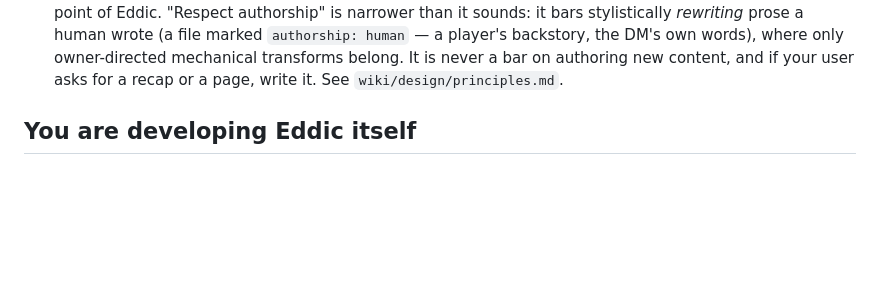
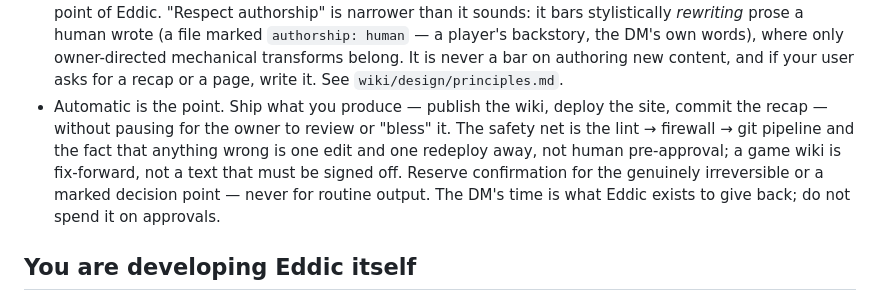
Before and after one commit to tohuw/eddic, a Markdown page: AGENTS.md, the part around the change. Drawn GitHub-style; blank space fills up the shorter version.

Commit message:
docs: automatic is the point — ship without waiting for the owner to bless it
An agent (me) kept pausing finished output — a session recap — for the DM to
'review/bless,' which is exactly the DM time Eddic exists to give back. Add an
explicit rule: publish/deploy/commit routine output automatically; the safety
net is lint -> firewall -> git (fix-forward), not human pre-approval. Reserve
confirmation for the irreversible or a marked decision point.

Co-Authored-By: Claude Opus 4.8 (1M context) <noreply@anthropic.com>

```diff
--- a/AGENTS.md
+++ b/AGENTS.md
@@ -38,6 +38,15 @@ Rules that bind you while applying patterns:
   mechanical transforms belong. It is never a bar on authoring new
   content, and if your user asks for a recap or a page, write it. See
   `wiki/design/principles.md`.
+- Automatic is the point. Ship what you produce — publish the wiki,
+  deploy the site, commit the recap — without pausing for the owner to
+  review or "bless" it. The safety net is the lint → firewall → git
+  pipeline and the fact that anything wrong is one edit and one redeploy
+  away, not human pre-approval; a game wiki is fix-forward, not a text
+  that must be signed off. Reserve confirmation for the genuinely
+  irreversible or a marked decision point — never for routine output.
+  The DM's time is what Eddic exists to give back; do not spend it on
+  approvals.
 
 ## You are developing Eddic itself
 
```
